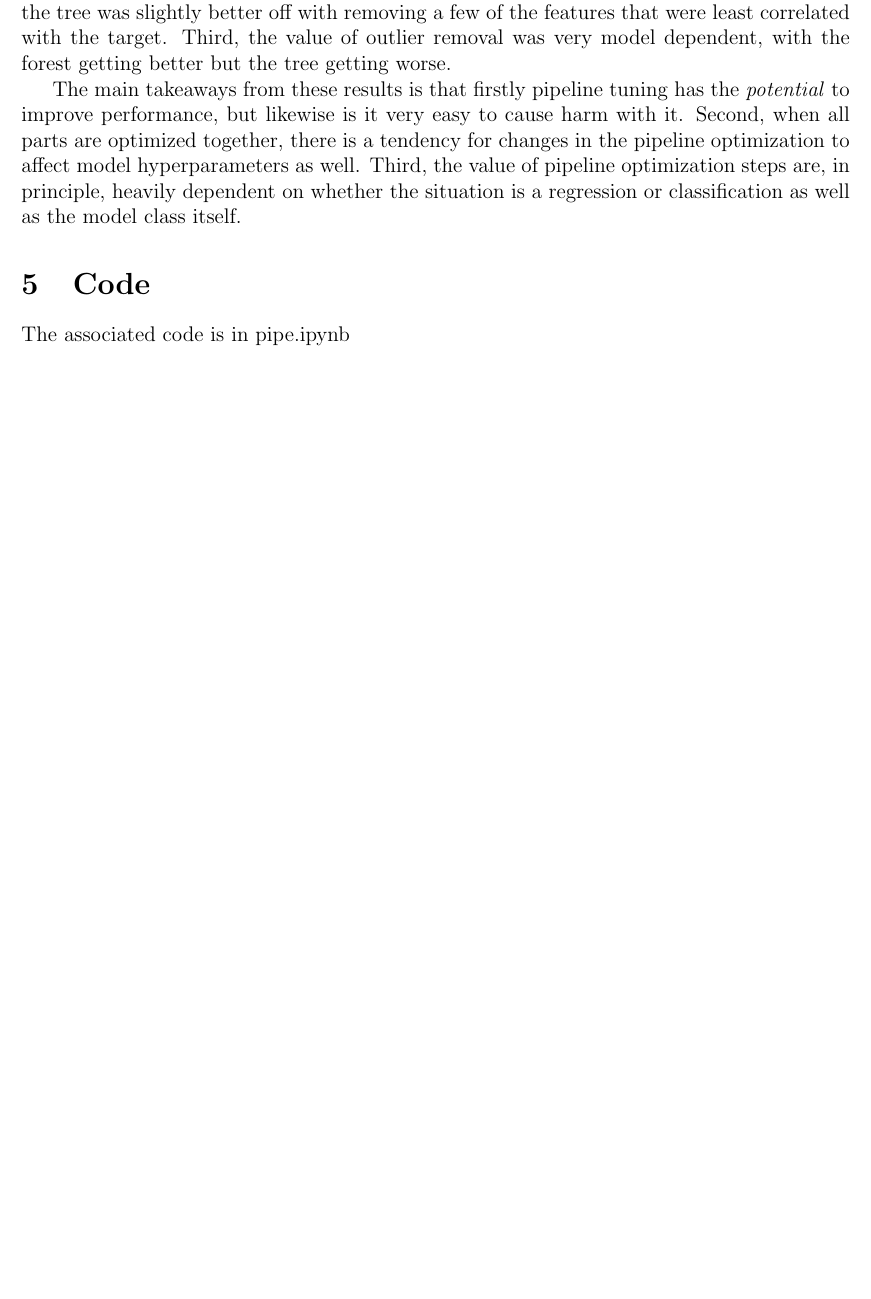
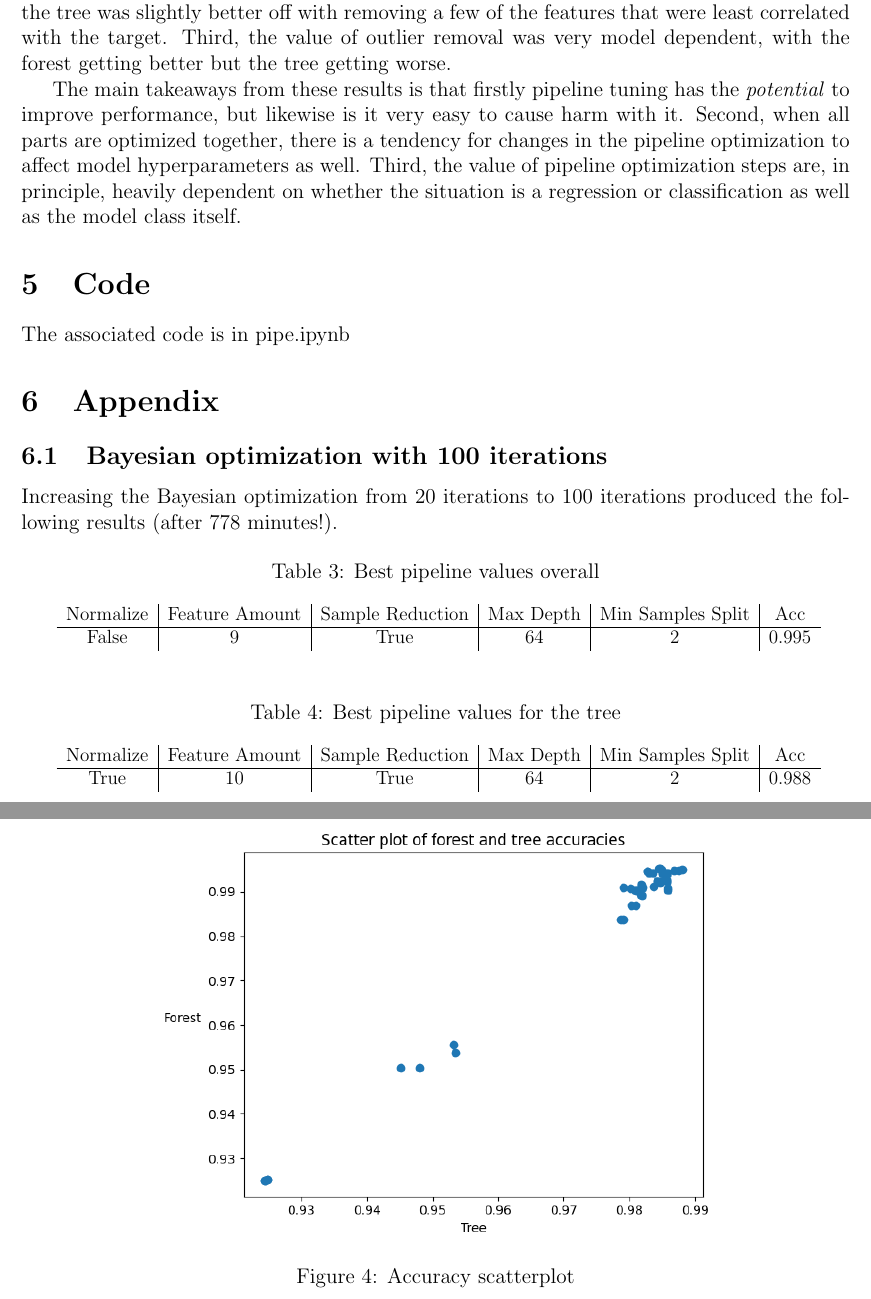
Before and after one commit to COSC5557/pipeline-optimization-Mikey-E, a LaTeX document (latex/Michael_Elgin_PracML_Pipeline_Optimization/written.tex): part of page 8 of 8 before the commit and two parts of pages 8 and 9 of 11 after it, the two joined at a grey line, cut so that both start at the same text, the shorter picture padded with empty space. Compiled offline with pdfLaTeX.

Commit message:
latex update

```diff
--- a/latex/Michael_Elgin_PracML_Pipeline_Optimization/written.tex
+++ b/latex/Michael_Elgin_PracML_Pipeline_Optimization/written.tex
@@ -212,3 +212,34 @@ The main takeaways from these results is that firstly pipeline tuning has the \e
 
 The associated code is in pipe.ipynb
 
+\section{Appendix}
+\subsection{Bayesian optimization with 100 iterations}
+
+Increasing the Bayesian optimization from 20 iterations to 100 iterations produced the following results (after 778 minutes!).
+
+\begin{table}[H]
+\centering
+\caption{Best pipeline values overall}
+\label{best_forest_table_100}
+\scalebox{0.9}{
+\begin{tabular}{c|c|c|c|c|c} % l for left-aligned column, c for centered columns
+Normalize   & Feature Amount & Sample Reduction & Max Depth & Min Samples Split & Acc \\ \hline
+   False    &    9           &    True         & 64        &  2              &  0.995\\
+\end{tabular}}
+\end{table}
+
+\begin{table}[H]
+\centering
+\caption{Best pipeline values for the tree}
+\label{best_tree_table_100}
+\scalebox{0.9}{
+\begin{tabular}{c|c|c|c|c|c} % l for left-aligned column, c for centered columns
+Normalize   & Feature Amount & Sample Reduction & Max Depth & Min Samples Split & Acc \\ \hline
+   True    &    10           &    True         & 64        &  2              &  0.988\\
+\end{tabular}}
+\end{table}
+
+\begin{figure}[H]
+    \centering
+    \includegraphics[scale=0.7]{accuracy_scatterplot_100.png}
+    \caption{Accuracy scatterplot}
@@ -215 +253,6 @@ The associated code is in pipe.ipynb
+    \label{cls_plt_100} % For referencing the figure later in the document
+\end{figure}
+
+The results are mostly the same. What is interesting is that both models used more features now, but still not all features. Furthermore, both the tree and forest converged to the same hyperparameter settings. Tree accuracy increased a little but but forest accuracy did not increase enough to make a difference when rounded.
+
 \end{document}
```
Also changed, not shown: accuracy_scatterplot_100.png (renamed from accuracy_scatterplot.png), classification_performance_100.png (renamed from classification_performance.png), df_cls_results_100.csv (renamed from df_cls_results.csv), latex/Michael_Elgin_PracML_Pipeline_Optimization.pdf, latex/Michael_Elgin_PracML_Pipeline_Optimization/accuracy_scatterplot_100.png (added), latex/Michael_Elgin_PracML_Pipeline_Optimization/classification_performance_100.png (added), latex/Michael_Elgin_PracML_Pipeline_Optimization/written.tex (7 more changed lines).
